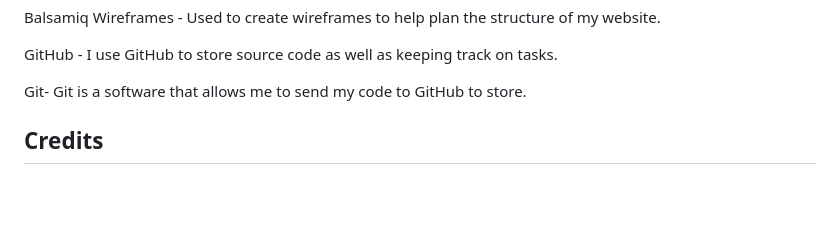
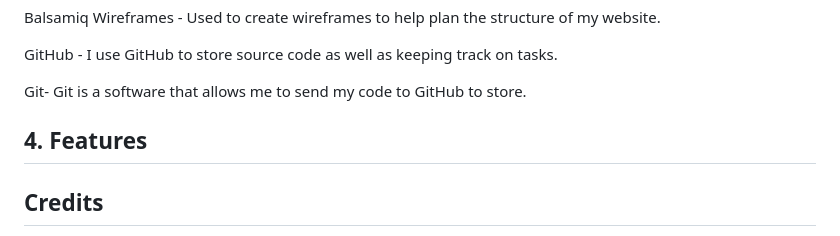
Before and after one commit to Ellis8462/Gym-website, a Markdown page: README.md, the part around the change. Rendered like a GitHub page; blank space fills up the shorter version.

```diff
--- a/README.md
+++ b/README.md
@@ -73,6 +73,9 @@ GitHub - I use GitHub to store source code as well as keeping track on tasks.
 Git- Git is a software that allows me to send my code to GitHub to store.
 
 
+## 4. Features
+
+
 
 
 ## Credits
```
